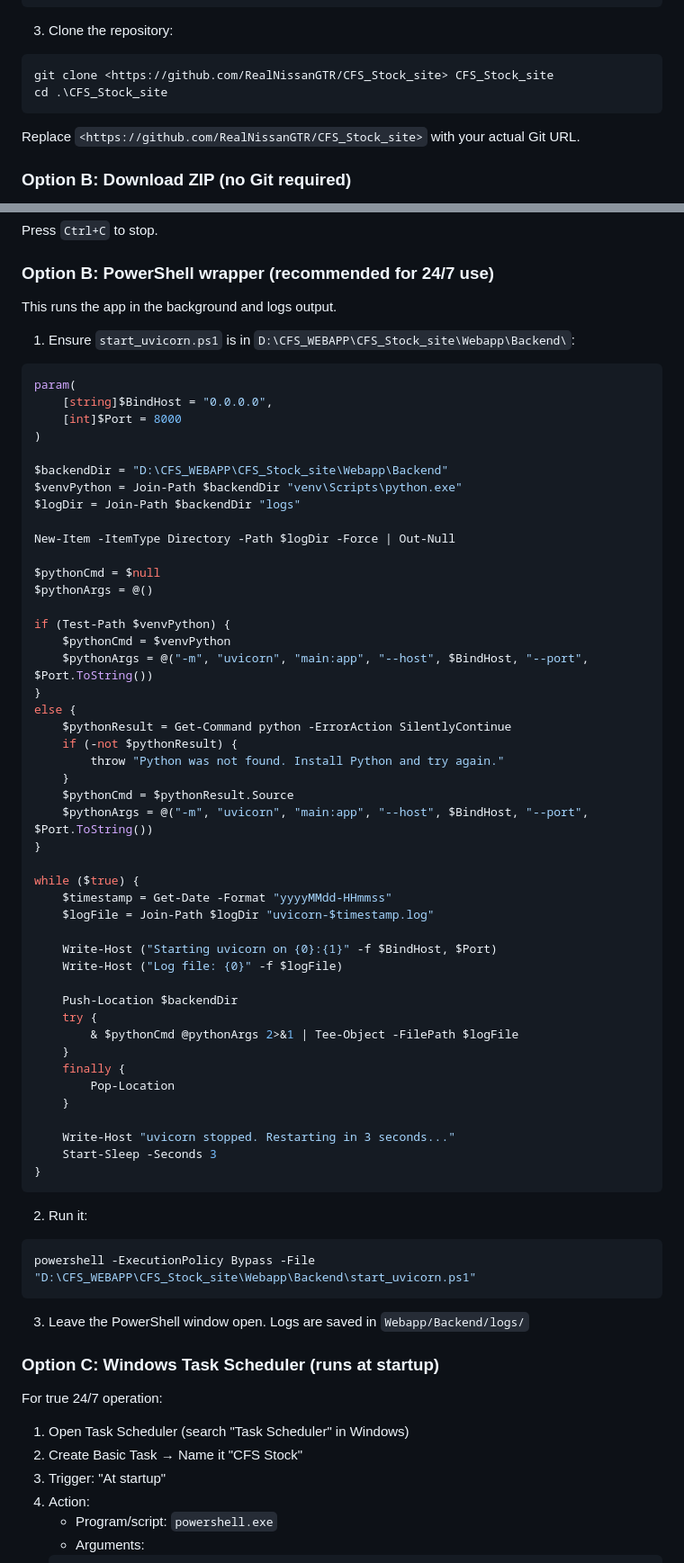
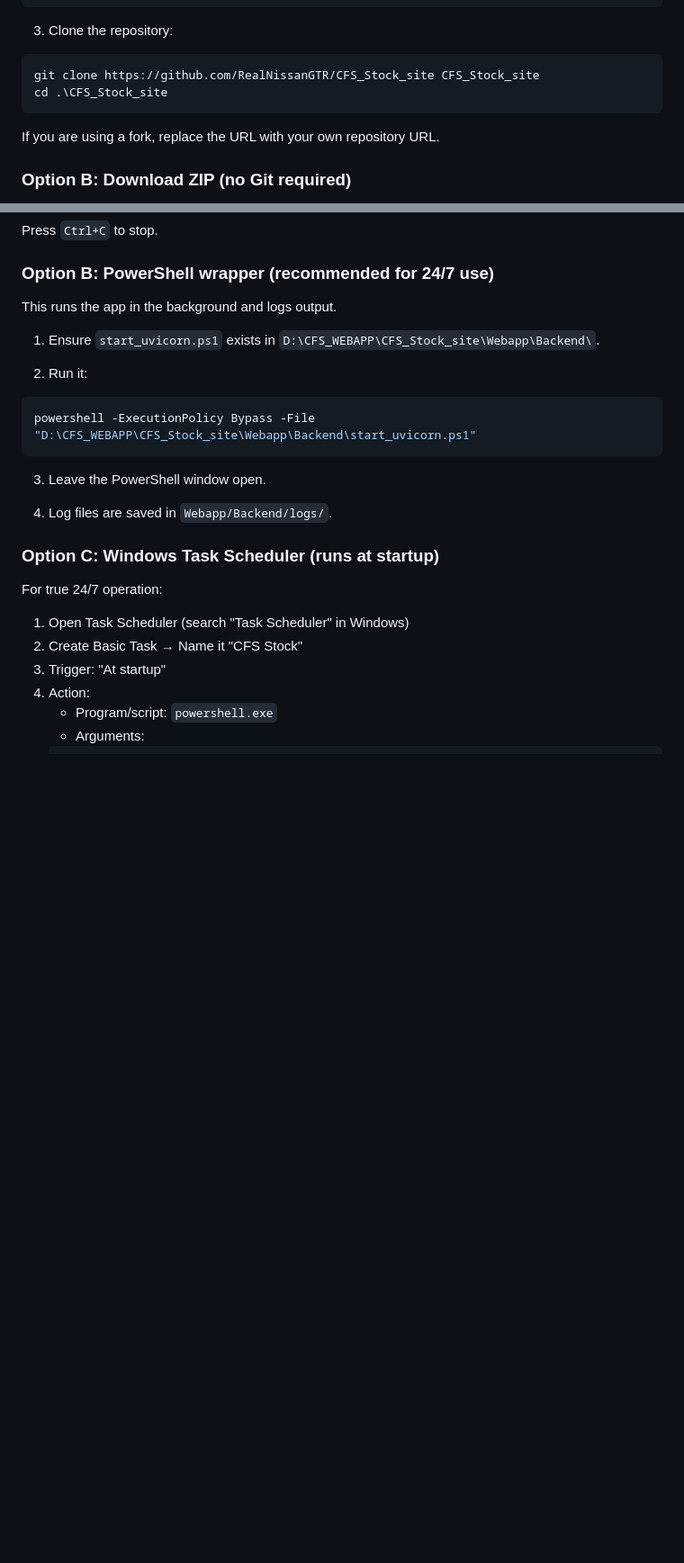
Before and after one commit to RealNissanGTR/CFS_Stock_site, a Markdown page: readme.md, 2 parts joined by grey strips. Shown at 90% size. GitHub-like rendering; blank space fills up the shorter version.

````diff
--- a/readme.md
+++ b/readme.md
@@ -70,11 +116,11 @@ cd .\CFS_WEBAPP
 3. Clone the repository:
 
 ```powershell
-git clone <https://github.com/RealNissanGTR/CFS_Stock_site> CFS_Stock_site
+git clone https://github.com/RealNissanGTR/CFS_Stock_site CFS_Stock_site
 cd .\CFS_Stock_site
 ```
 
-Replace `<https://github.com/RealNissanGTR/CFS_Stock_site>` with your actual Git URL.
+If you are using a fork, replace the URL with your own repository URL.
 
 ### Option B: Download ZIP (no Git required)
 
@@ -184,55 +229,7 @@ Press `Ctrl+C` to stop.
 ### Option B: PowerShell wrapper (recommended for 24/7 use)
 This runs the app in the background and logs output.
 
-1. Ensure `start_uvicorn.ps1` is in `D:\CFS_WEBAPP\CFS_Stock_site\Webapp\Backend\`:
-
-```powershell
-param(
-    [string]$BindHost = "0.0.0.0",
-    [int]$Port = 8000
-)
-
-$backendDir = "D:\CFS_WEBAPP\CFS_Stock_site\Webapp\Backend"
-$venvPython = Join-Path $backendDir "venv\Scripts\python.exe"
-$logDir = Join-Path $backendDir "logs"
-
-New-Item -ItemType Directory -Path $logDir -Force | Out-Null
-
-$pythonCmd = $null
-$pythonArgs = @()
-
-if (Test-Path $venvPython) {
-    $pythonCmd = $venvPython
-    $pythonArgs = @("-m", "uvicorn", "main:app", "--host", $BindHost, "--port", $Port.ToString())
-}
-else {
-    $pythonResult = Get-Command python -ErrorAction SilentlyContinue
-    if (-not $pythonResult) {
-        throw "Python was not found. Install Python and try again."
-    }
-    $pythonCmd = $pythonResult.Source
-    $pythonArgs = @("-m", "uvicorn", "main:app", "--host", $BindHost, "--port", $Port.ToString())
-}
-
-while ($true) {
-    $timestamp = Get-Date -Format "yyyyMMdd-HHmmss"
-    $logFile = Join-Path $logDir "uvicorn-$timestamp.log"
-
-    Write-Host ("Starting uvicorn on {0}:{1}" -f $BindHost, $Port)
-    Write-Host ("Log file: {0}" -f $logFile)
-
-    Push-Location $backendDir
-    try {
-        & $pythonCmd @pythonArgs 2>&1 | Tee-Object -FilePath $logFile
-    }
-    finally {
-        Pop-Location
-    }
-
-    Write-Host "uvicorn stopped. Restarting in 3 seconds..."
-    Start-Sleep -Seconds 3
-}
-```
+1. Ensure `start_uvicorn.ps1` exists in `D:\CFS_WEBAPP\CFS_Stock_site\Webapp\Backend\`.
 
 2. Run it:
 
@@ -240,7 +237,9 @@ while ($true) {
 powershell -ExecutionPolicy Bypass -File "D:\CFS_WEBAPP\CFS_Stock_site\Webapp\Backend\start_uvicorn.ps1"
 ```
 
-3. Leave the PowerShell window open. Logs are saved in `Webapp/Backend/logs/`
+3. Leave the PowerShell window open.
+
+4. Log files are saved in `Webapp/Backend/logs/`.
 
 ### Option C: Windows Task Scheduler (runs at startup)
 For true 24/7 operation:
````
Also changed, not shown: other parts of readme.md (+58 -13 lines).
